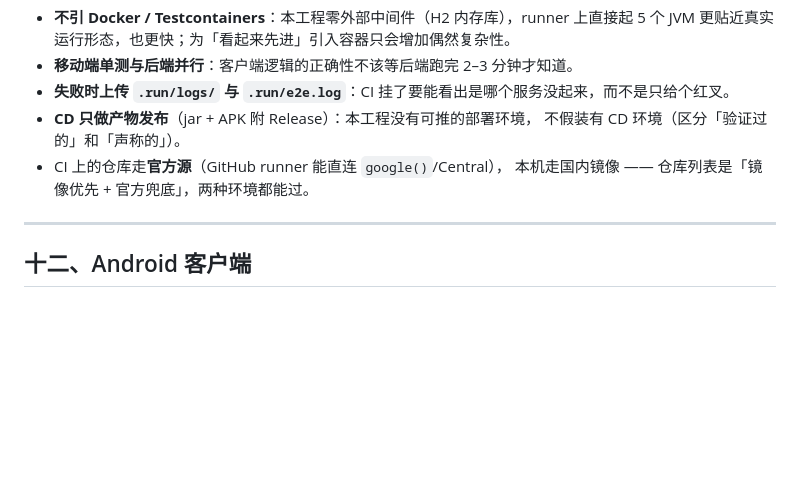
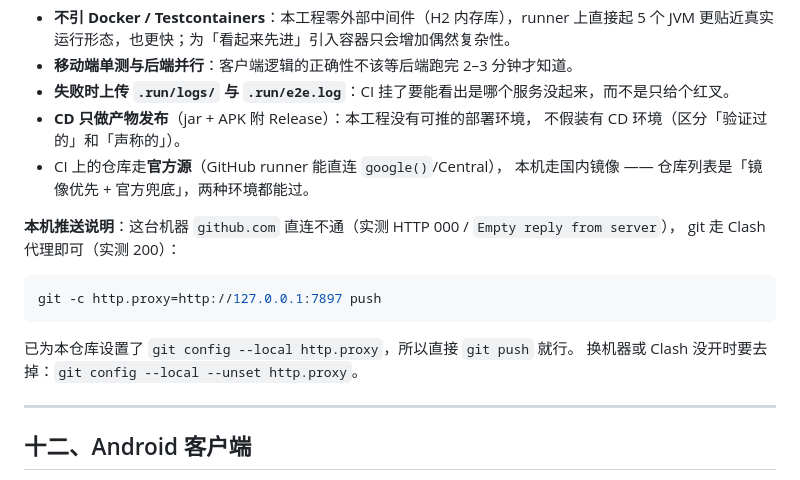
Before and after one commit to prob-Avahh-real/microservice-demo, a Markdown page: README.md, the part around the change. Drawn GitHub-style; blank space fills up the shorter version.

Commit message:
docs: 说明本机 github.com 直连不通，git 需走 Clash 代理（已设 local http.proxy）

````diff
--- a/README.md
+++ b/README.md
@@ -244,6 +244,16 @@ cd mobile && npm ci && npm test && npm run build:apk && bash scripts/verify-apk.
 - CI 上的仓库走**官方源**（GitHub runner 能直连 `google()`/Central），
   本机走国内镜像 —— 仓库列表是「镜像优先 + 官方兜底」，两种环境都能过。
 
+**本机推送说明**：这台机器 `github.com` 直连不通（实测 HTTP 000 / `Empty reply from server`），
+git 走 Clash 代理即可（实测 200）：
+
+```bash
+git -c http.proxy=http://127.0.0.1:7897 push
+```
+
+已为本仓库设置了 `git config --local http.proxy`，所以直接 `git push` 就行。
+换机器或 Clash 没开时要去掉：`git config --local --unset http.proxy`。
+
 ---
 
 ## 十二、Android 客户端
````
